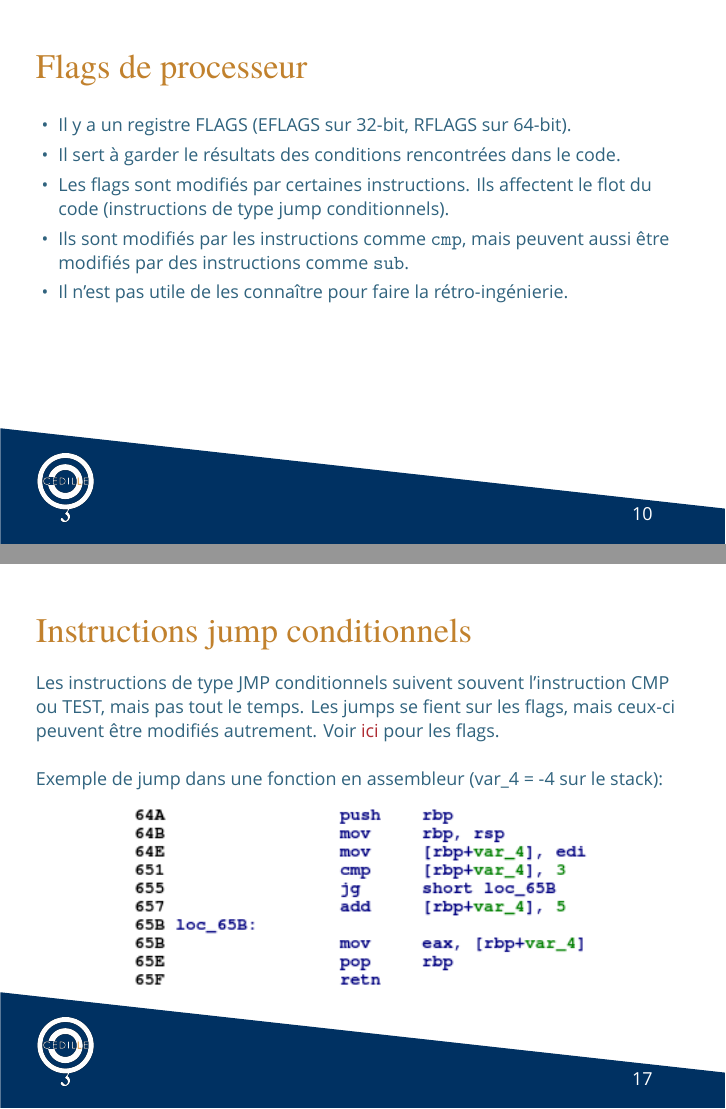
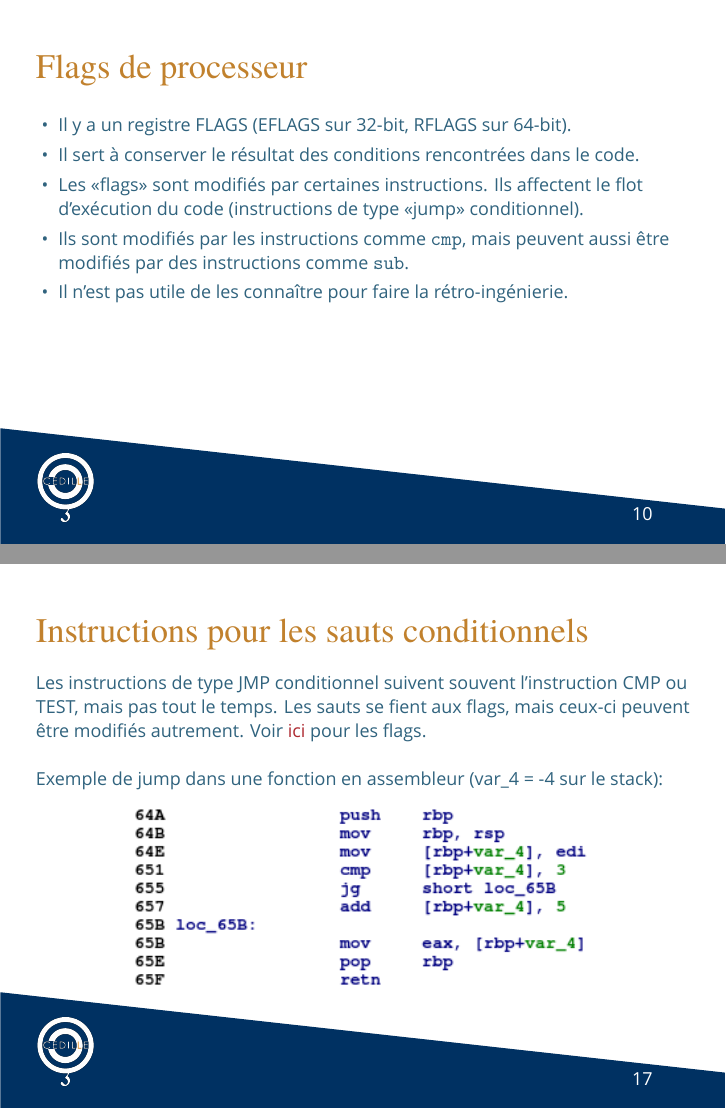
Before and after one commit to AXDOOMER/WorkshopIntroRevEng, LaTeX slides (main.tex): pages 10 and 17 of 34, joined at a grey line. Compiled offline with XeLaTeX; a missing font is replaced by an installed copy or a similar font.

Commit message:
Fix typos, grammar and mistakes. Language quality improved thanks to @GRV96

```diff
--- a/main.tex
+++ b/main.tex
@@ -177,8 +177,8 @@
 \begin{frame}{Flags de processeur}
     \begin{itemize}
         \item Il y a un registre FLAGS (EFLAGS sur 32-bit, RFLAGS sur 64-bit).
-        \item Il sert à garder le résultats des conditions rencontrées dans le code.
-        \item Les flags sont modifiés par certaines instructions. Ils affectent le flot du code (instructions de type jump conditionnels).
+        \item Il sert à conserver le résultat des conditions rencontrées dans le code.
+        \item Les «flags» sont modifiés par certaines instructions. Ils affectent le flot d'exécution du code (instructions de type «jump» conditionnel).
         \item Ils sont modifiés par les instructions comme \texttt{cmp}, mais peuvent aussi être modifiés par des instructions comme \texttt{sub}.
         \item Il n'est pas utile de les connaître pour faire la rétro-ingénierie.
     \end{itemize}
@@ -289,7 +290,7 @@ Source: \href{https://www.cs.virginia.edu/~evans/cs216/guides/x86.html}{x86 Asse
     \end{table}
 \end{frame}
 
-\begin{frame}{Instructions jump conditionnels}
+\begin{frame}{Instructions pour les sauts conditionnels}
     % Les instructions de type JMP conditionnels suivent souvent l'instruction CMP, mais pas tout le temps.
     Non signé: above/below\newline
     Signé: greater/lower
@@ -314,8 +315,8 @@ Source: \href{https://www.cs.virginia.edu/~evans/cs216/guides/x86.html}{x86 Asse
     \end{table}
 \end{frame}
 
-\begin{frame}{Instructions jump conditionnels}
-    Les instructions de type JMP conditionnels suivent souvent l'instruction CMP ou TEST, mais pas tout le temps. Les jumps se fient sur les flags, mais ceux-ci peuvent être modifiés autrement. Voir \href{http://unixwiz.net/techtips/x86-jumps.html}{ici} pour les flags.
+\begin{frame}{Instructions pour les sauts conditionnels}
+    Les instructions de type JMP conditionnel suivent souvent l'instruction CMP ou TEST, mais pas tout le temps. Les sauts se fient aux flags, mais ceux-ci peuvent être modifiés autrement. Voir \href{http://unixwiz.net/techtips/x86-jumps.html}{ici} pour les flags.
     \newline{}\newline{}
     Exemple de jump dans une fonction en assembleur (var\_4 = -4 sur le stack):
 
@@ -325,7 +326,7 @@ Source: \href{https://www.cs.virginia.edu/~evans/cs216/guides/x86.html}{x86 Asse
 \end{frame}
 
 \begin{frame}{Branches non-conditionnelles}
-    Regule le code flow
+    Régule le flot d'exécution (code flow)
     \begin{table}
     \centering
     \begin{tabular}{c c}
```
Also changed, not shown: main.tex (19 more changed lines).
